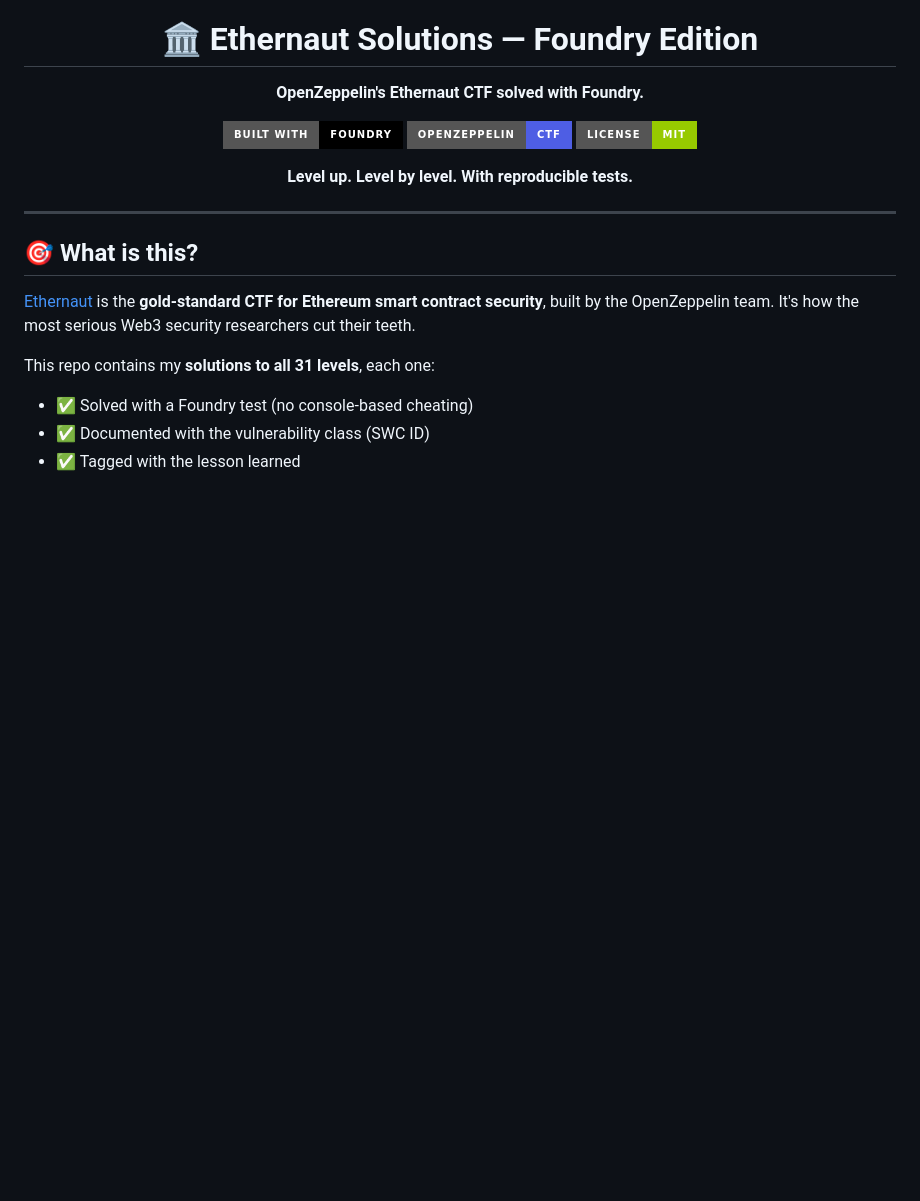
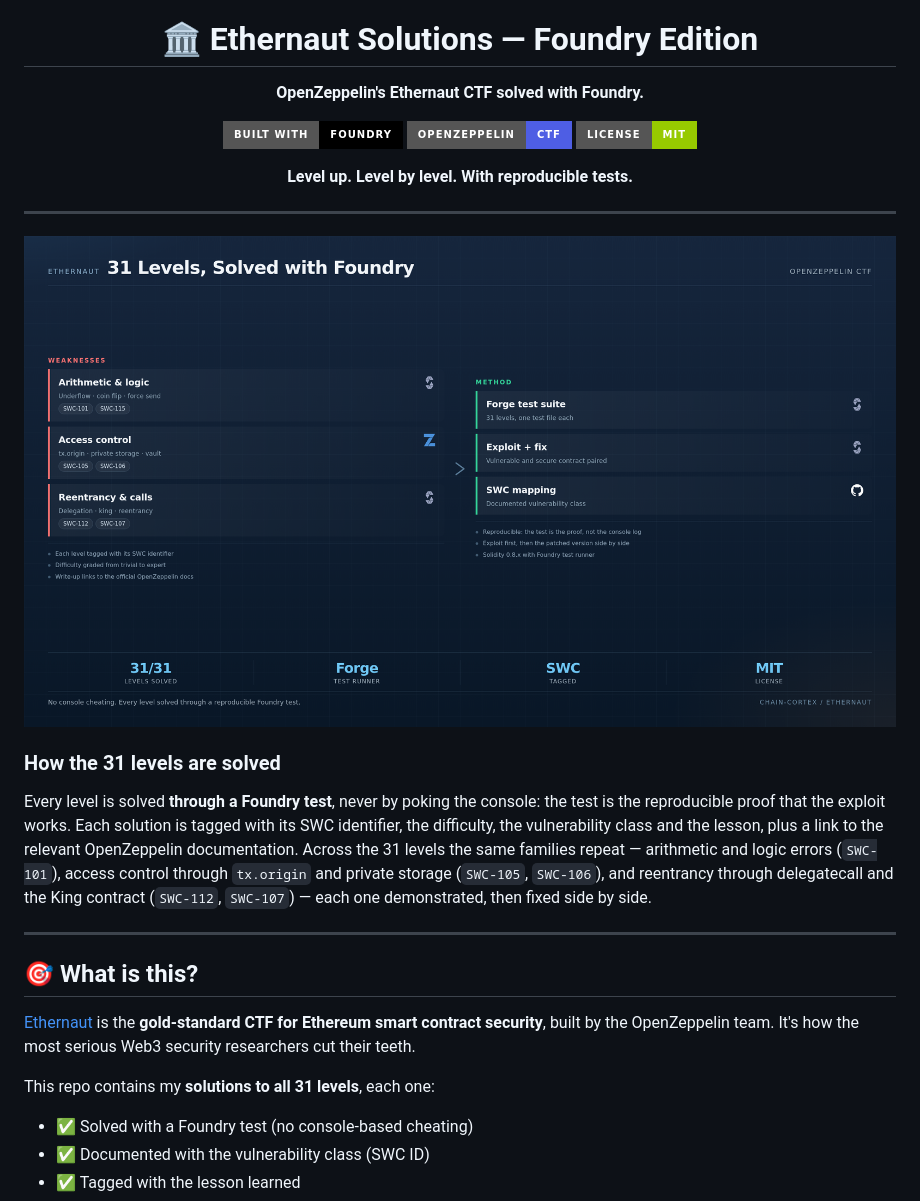
Before and after one commit to santilpz28/ethernaut-foundry, a Markdown page: README.md, the part around the change. Rendered like a GitHub page; pictures changed too: docs/architecture.png (added); badges without logos; blank space fills up the shorter version.

Commit message:
docs(readme): add architecture diagram and project overview

```diff
--- a/README.md
+++ b/README.md
@@ -11,6 +11,17 @@
 **Level up. Level by level. With reproducible tests.**
 
 </div>
+
+
+---
+
+<p align="center">
+  <img src="docs/architecture.png" alt="How the 31 levels are solved" width="100%">
+</p>
+
+### How the 31 levels are solved
+
+Every level is solved **through a Foundry test**, never by poking the console: the test is the reproducible proof that the exploit works. Each solution is tagged with its SWC identifier, the difficulty, the vulnerability class and the lesson, plus a link to the relevant OpenZeppelin documentation. Across the 31 levels the same families repeat — arithmetic and logic errors (`SWC-101`), access control through `tx.origin` and private storage (`SWC-105`, `SWC-106`), and reentrancy through delegatecall and the King contract (`SWC-112`, `SWC-107`) — each one demonstrated, then fixed side by side.
 
 ---
 
```
